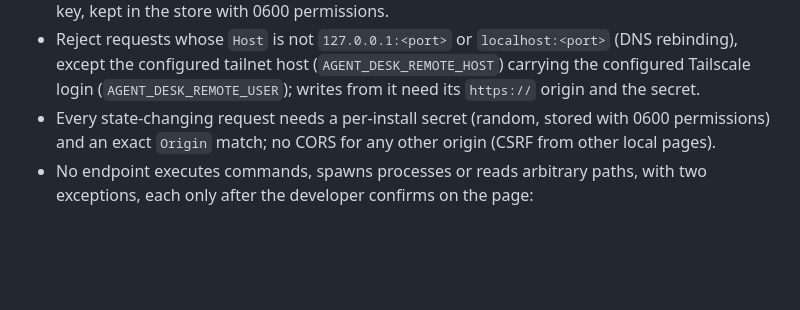
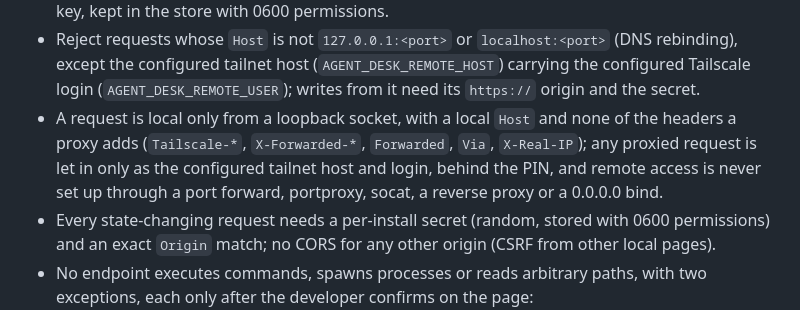
Before and after one commit to jesusizq/agent-desk, a Markdown page: .claude/rules/security.md, the part around the change. Rendered like a GitHub page; blank space fills up the shorter version.

Commit message:
The security rules say when a request is local, and that remote access goes only through Tailscale Serve

```diff
--- a/.claude/rules/security.md
+++ b/.claude/rules/security.md
@@ -19,6 +19,10 @@ command.
 - Reject requests whose `Host` is not `127.0.0.1:<port>` or `localhost:<port>` (DNS rebinding),
   except the configured tailnet host (`AGENT_DESK_REMOTE_HOST`) carrying the configured Tailscale
   login (`AGENT_DESK_REMOTE_USER`); writes from it need its `https://` origin and the secret.
+- A request is local only from a loopback socket, with a local `Host` and none of the headers a proxy
+  adds (`Tailscale-*`, `X-Forwarded-*`, `Forwarded`, `Via`, `X-Real-IP`); any proxied request is let
+  in only as the configured tailnet host and login, behind the PIN, and remote access is never set
+  up through a port forward, portproxy, socat, a reverse proxy or a 0.0.0.0 bind.
 - Every state-changing request needs a per-install secret (random, stored with 0600 permissions)
   and an exact `Origin` match; no CORS for any other origin (CSRF from other local pages).
 - No endpoint executes commands, spawns processes or reads arbitrary paths, with two exceptions,
```
